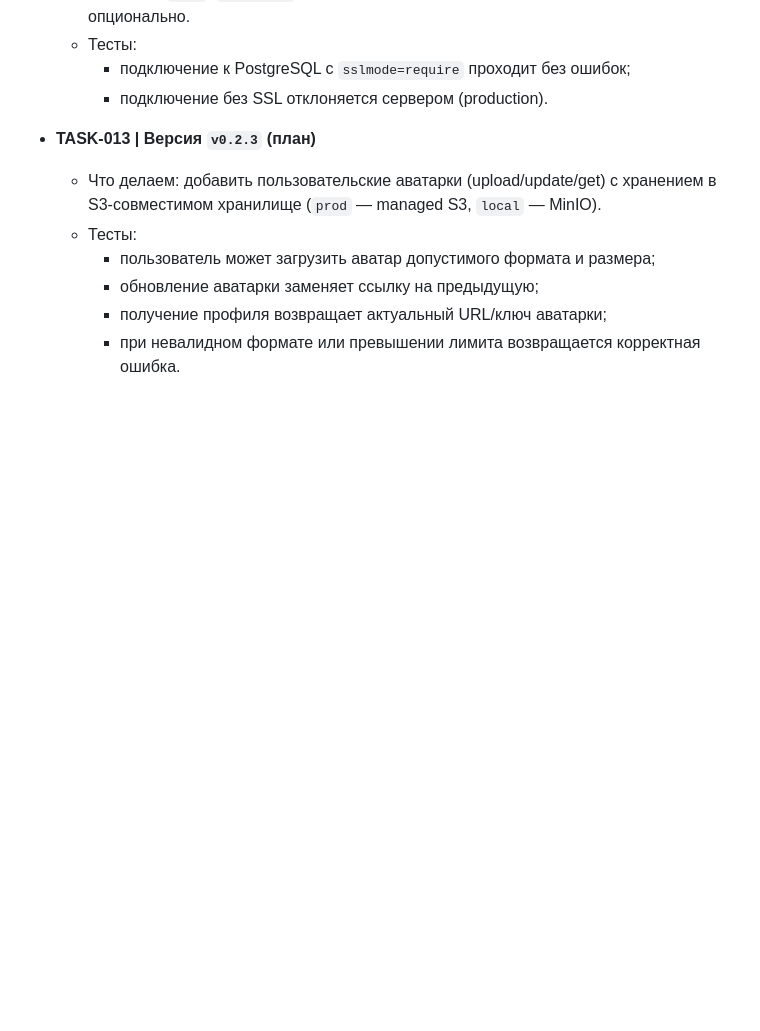
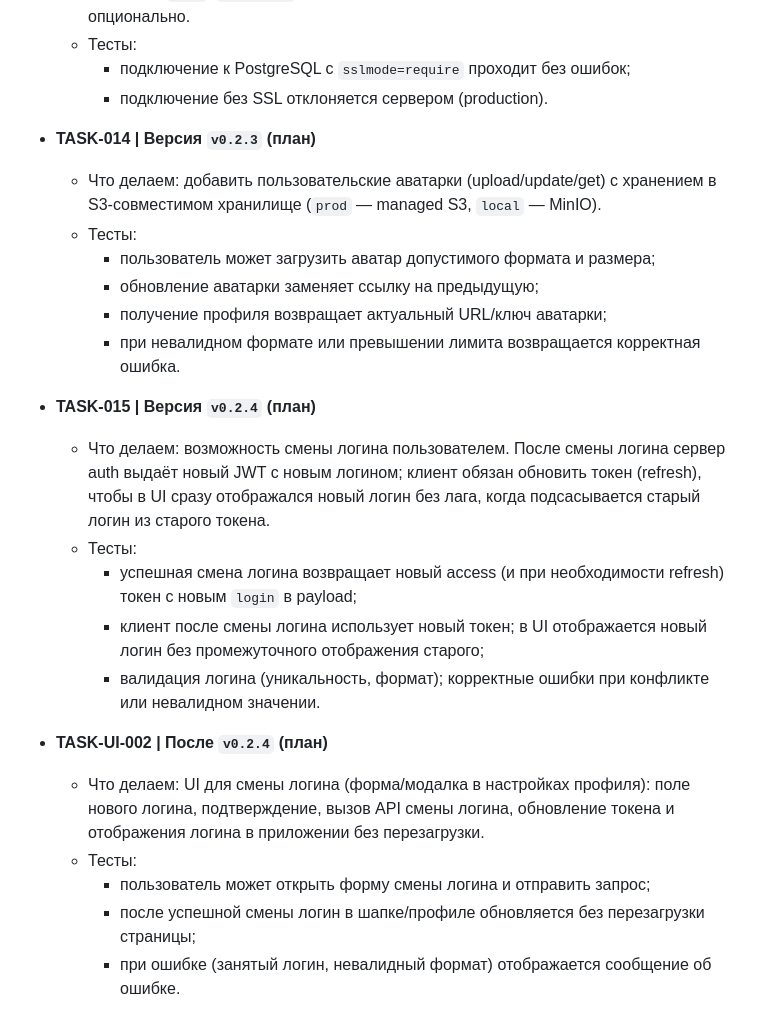
Before and after one commit to HoneyBebra/friendsyashki, a Markdown page: docs/tickets.md, the part around one of its changes. Rendered like a GitHub page; blank space fills up the shorter version.

```diff
--- a/tickets.md
+++ b/docs/tickets.md
@@ -114,10 +136,24 @@
     - подключение к PostgreSQL с `sslmode=require` проходит без ошибок;
     - подключение без SSL отклоняется сервером (production).
 
-- **TASK-013 | Версия `v0.2.3` (план)**
+- **TASK-014 | Версия `v0.2.3` (план)**
   - Что делаем: добавить пользовательские аватарки (upload/update/get) с хранением в S3-совместимом хранилище (`prod` — managed S3, `local` — MinIO).
   - Тесты:
     - пользователь может загрузить аватар допустимого формата и размера;
     - обновление аватарки заменяет ссылку на предыдущую;
     - получение профиля возвращает актуальный URL/ключ аватарки;
     - при невалидном формате или превышении лимита возвращается корректная ошибка.
+
+- **TASK-015 | Версия `v0.2.4` (план)**
+  - Что делаем: возможность смены логина пользователем. После смены логина сервер auth выдаёт новый JWT с новым логином; клиент обязан обновить токен (refresh), чтобы в UI сразу отображался новый логин без лага, когда подсасывается старый логин из старого токена.
+  - Тесты:
+    - успешная смена логина возвращает новый access (и при необходимости refresh) токен с новым `login` в payload;
+    - клиент после смены логина использует новый токен; в UI отображается новый логин без промежуточного отображения старого;
+    - валидация логина (уникальность, формат); корректные ошибки при конфликте или невалидном значении.
+
+- **TASK-UI-002 | После `v0.2.4` (план)**
+  - Что делаем: UI для смены логина (форма/модалка в настройках профиля): поле нового логина, подтверждение, вызов API смены логина, обновление токена и отображения логина в приложении без перезагрузки.
+  - Тесты:
+    - пользователь может открыть форму смены логина и отправить запрос;
+    - после успешной смены логин в шапке/профиле обновляется без перезагрузки страницы;
+    - при ошибке (занятый логин, невалидный формат) отображается сообщение об ошибке.
```
Also changed, not shown: other parts of docs/tickets.md (+24 -2 lines), docs/PRD.md (renamed from PRD.md), docs/codebase-documentation.md (renamed from codebase-documentation.md).
